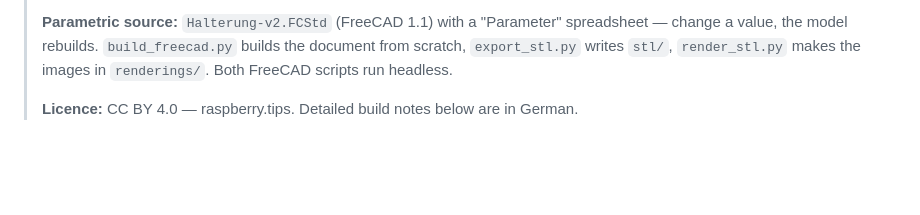
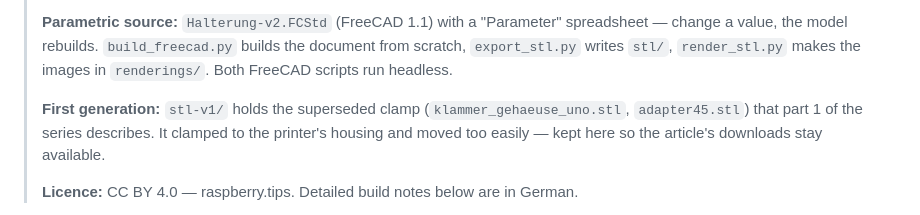
Before and after one commit to raspberry-tips/uno-q-3d-print-watchdog, a Markdown page: cad/README.md, the part around the change. Drawn GitHub-style; blank space fills up the shorter version.

Commit message:
CAD-README: Hinweis auf stl-v1

```diff
--- a/cad/README.md
+++ b/cad/README.md
@@ -38,6 +38,11 @@
 > spreadsheet — change a value, the model rebuilds. `build_freecad.py` builds
 > the document from scratch, `export_stl.py` writes `stl/`, `render_stl.py`
 > makes the images in `renderings/`. Both FreeCAD scripts run headless.
+>
+> **First generation:** `stl-v1/` holds the superseded clamp
+> (`klammer_gehaeuse_uno.stl`, `adapter45.stl`) that part 1 of the series
+> describes. It clamped to the printer's housing and moved too easily —
+> kept here so the article's downloads stay available.
 >
 > **Licence:** CC BY 4.0 — raspberry.tips. Detailed build notes below are in
 > German.
```
